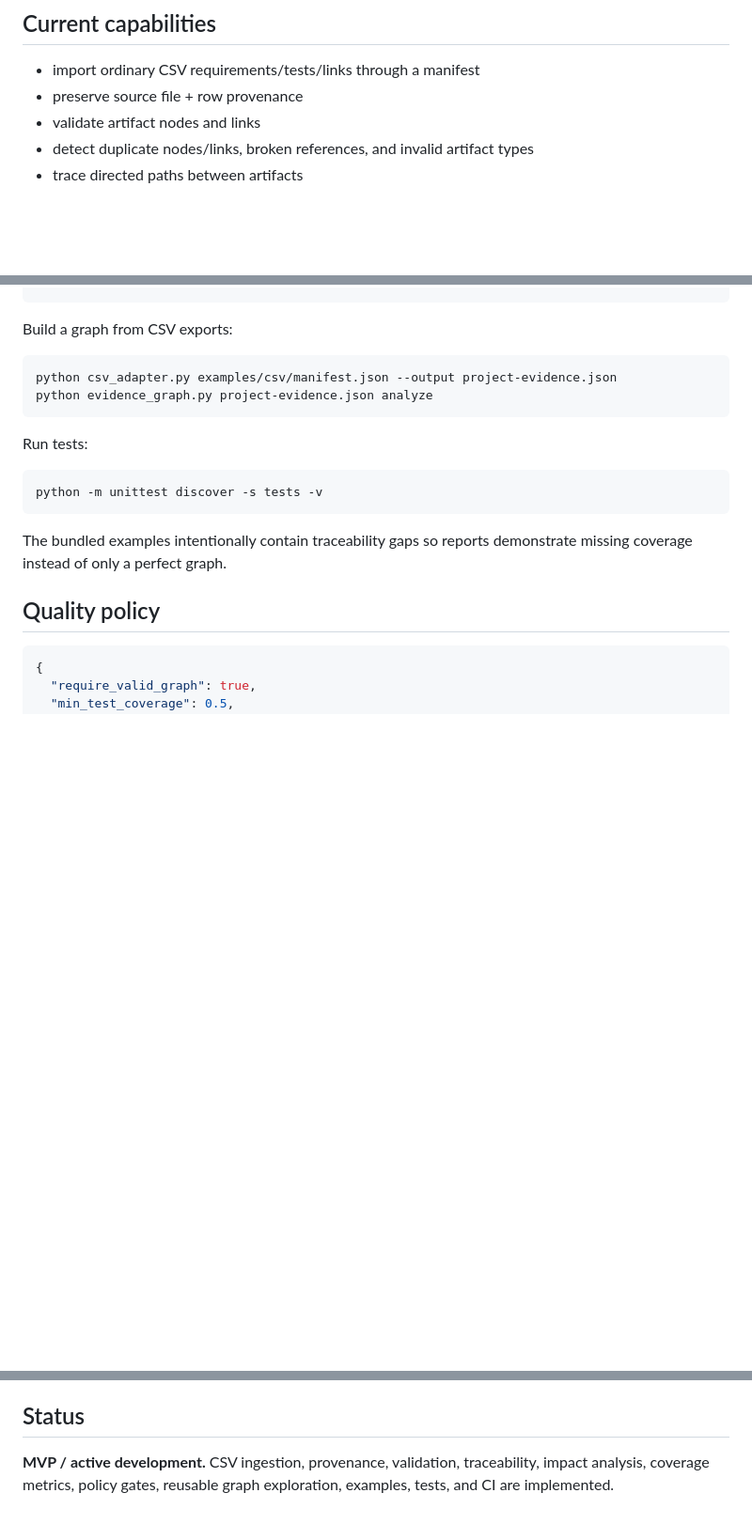
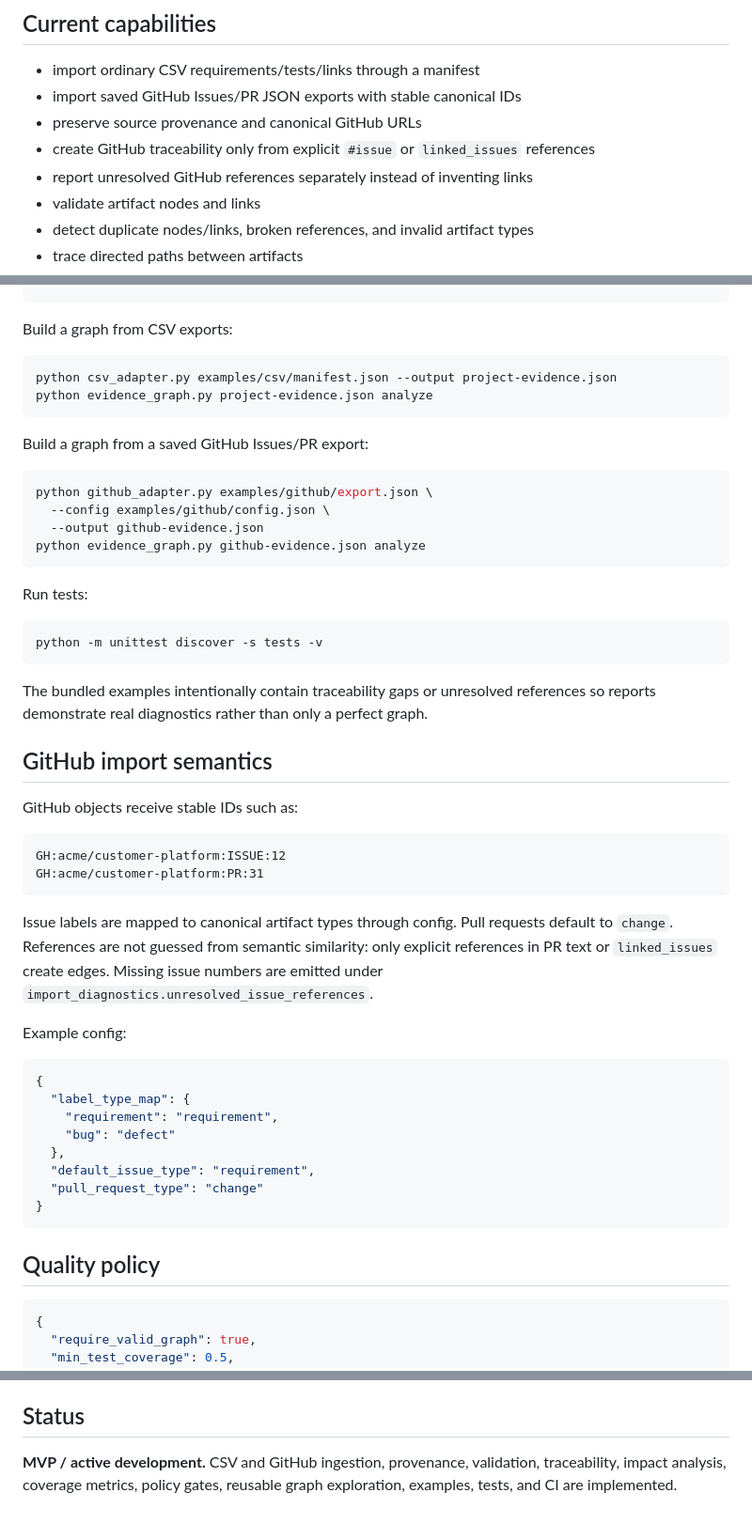
Before and after one commit to dkharlanau/project-evidence-graph, a Markdown page: README.md, 3 parts joined by grey strips. Shown at 94% size. GitHub-like rendering; blank space fills up the shorter version.

Commit message:
docs: document GitHub issue and PR evidence import

````diff
--- a/README.md
+++ b/README.md
@@ -11,7 +11,10 @@ Project Evidence Graph models traceability as data first. A matrix, quality gate
 ## Current capabilities
 
 - import ordinary CSV requirements/tests/links through a manifest
-- preserve source file + row provenance
+- import saved GitHub Issues/PR JSON exports with stable canonical IDs
+- preserve source provenance and canonical GitHub URLs
+- create GitHub traceability only from explicit `#issue` or `linked_issues` references
+- report unresolved GitHub references separately instead of inventing links
 - validate artifact nodes and links
 - detect duplicate nodes/links, broken references, and invalid artifact types
 - trace directed paths between artifacts
@@ -47,13 +50,46 @@ python csv_adapter.py examples/csv/manifest.json --output project-evidence.json
 python evidence_graph.py project-evidence.json analyze
 ```
 
+Build a graph from a saved GitHub Issues/PR export:
+
+```bash
+python github_adapter.py examples/github/export.json \
+  --config examples/github/config.json \
+  --output github-evidence.json
+python evidence_graph.py github-evidence.json analyze
+```
+
 Run tests:
 
 ```bash
 python -m unittest discover -s tests -v
 ```
 
-The bundled examples intentionally contain traceability gaps so reports demonstrate missing coverage instead of only a perfect graph.
+The bundled examples intentionally contain traceability gaps or unresolved references so reports demonstrate real diagnostics rather than only a perfect graph.
+
+## GitHub import semantics
+
+GitHub objects receive stable IDs such as:
+
+```text
+GH:acme/customer-platform:ISSUE:12
+GH:acme/customer-platform:PR:31
+```
+
+Issue labels are mapped to canonical artifact types through config. Pull requests default to `change`. References are not guessed from semantic similarity: only explicit references in PR text or `linked_issues` create edges. Missing issue numbers are emitted under `import_diagnostics.unresolved_issue_references`.
+
+Example config:
+
+```json
+{
+  "label_type_map": {
+    "requirement": "requirement",
+    "bug": "defect"
+  },
+  "default_issue_type": "requirement",
+  "pull_request_type": "change"
+}
+```
 
 ## Quality policy
 
@@ -159,4 +196,4 @@ Supported first-class artifact types are `requirement`, `decision`, `mapping`, `
 
 ## Status
 
-**MVP / active development.** CSV ingestion, provenance, validation, traceability, impact analysis, coverage metrics, policy gates, reusable graph exploration, examples, tests, and CI are implemented.
+**MVP / active development.** CSV and GitHub ingestion, provenance, validation, traceability, impact analysis, coverage metrics, policy gates, reusable graph exploration, examples, tests, and CI are implemented.
````
Also changed, not shown: other parts of README.md (+2 -1 lines).
